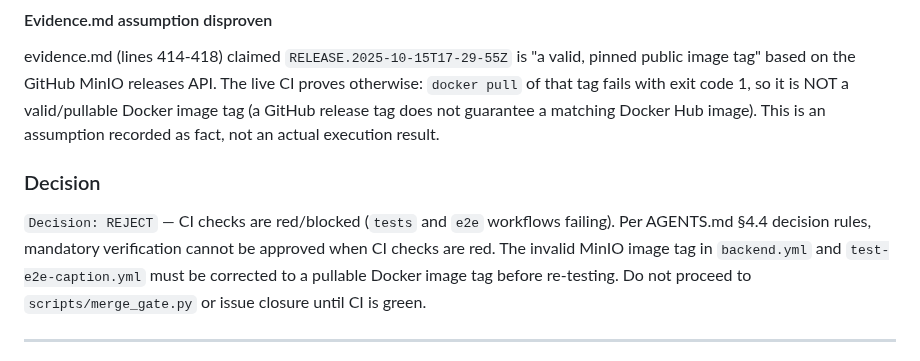
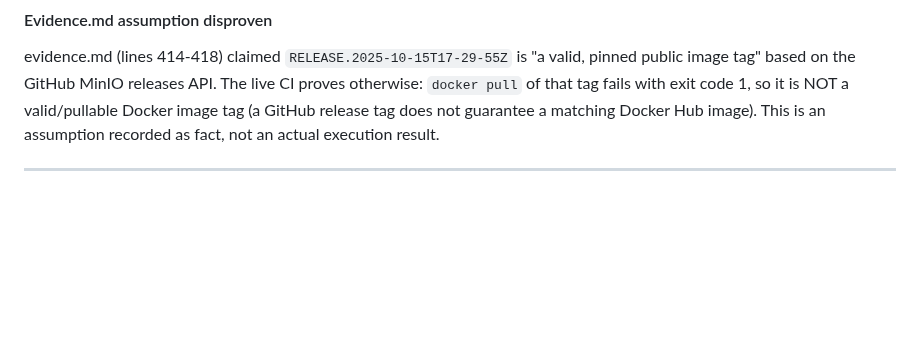
Before and after one commit to CarlosEGoulart/AiClip, a Markdown page: specs/118-social-connection-framework/evidence.md, the part around the change. GitHub-like rendering; blank space fills up the shorter version.

Commit message:
docs(social): remove stale REJECT decision from M9 evidence
evidence.md contained both Decision: REJECT (from the pre-fix Tester
session) and Decision: APPROVE (current), causing pr_enforcement to fail
with 'must contain exactly one decision'. Removed the stale REJECT block
so the evidence file reflects the single current APPROVE decision.

Refs #118

```diff
--- a/specs/118-social-connection-framework/evidence.md
+++ b/specs/118-social-connection-framework/evidence.md
@@ -613,8 +613,6 @@ Failure annotations:
 #### Evidence.md assumption disproven
 evidence.md (lines 414-418) claimed `RELEASE.2025-10-15T17-29-55Z` is "a valid, pinned public image tag" based on the GitHub MinIO releases API. The live CI proves otherwise: `docker pull` of that tag fails with exit code 1, so it is NOT a valid/pullable Docker image tag (a GitHub release tag does not guarantee a matching Docker Hub image). This is an assumption recorded as fact, not an actual execution result.
 
-### Decision
-`Decision: REJECT` — CI checks are red/blocked (`tests` and `e2e` workflows failing). Per AGENTS.md §4.4 decision rules, mandatory verification cannot be approved when CI checks are red. The invalid MinIO image tag in `backend.yml` and `test-e2e-caption.yml` must be corrected to a pullable Docker image tag before re-testing. Do not proceed to `scripts/merge_gate.py` or issue closure until CI is green.
 
 ---
 
```
